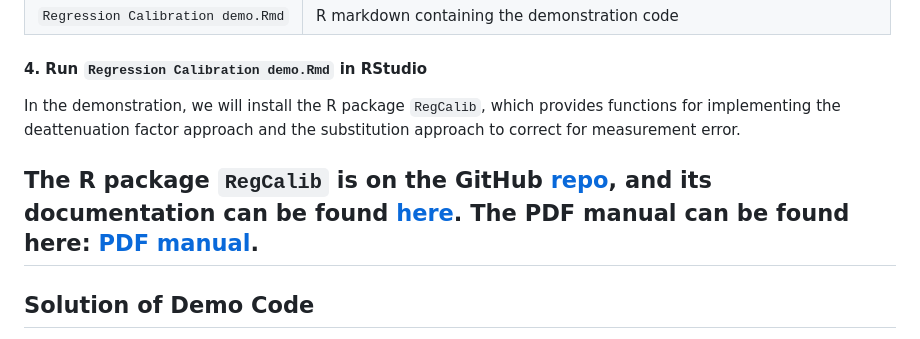
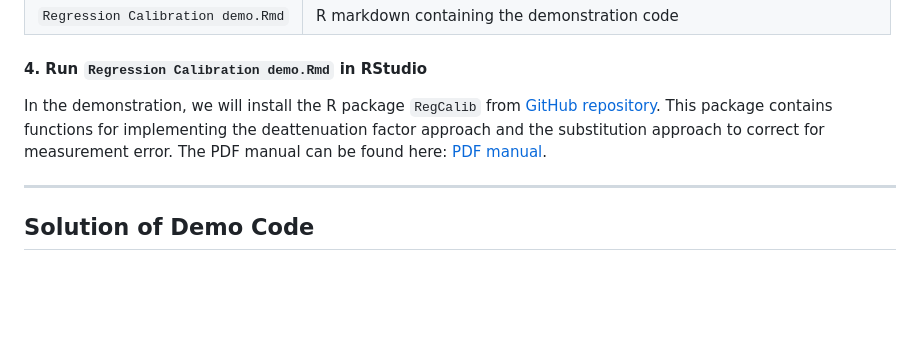
Before and after one commit to JingyuCui639/SER-2026-Workshop-Measurement-Error-Models-in-Action, a Markdown page: README.md, the part around the change. Rendered like a GitHub page; blank space fills up the shorter version.

```diff
--- a/README.md
+++ b/README.md
@@ -81,9 +81,8 @@ After unzipping the file, the folder will contain the following files:
 
 #### 4. Run `Regression Calibration demo.Rmd` in **RStudio**
 
-In the demonstration, we will install the R package `RegCalib`, which provides functions for implementing the deattenuation factor approach and the substitution approach to correct for measurement error.
+In the demonstration, we will install the R package `RegCalib` from [GitHub repository](https://github.com/JingyuCui639/RegCalib). This package contains functions for implementing the deattenuation factor approach and the substitution approach to correct for measurement error. The PDF manual can be found here: [PDF manual](https://github.com/JingyuCui639/RegCalib/blob/main/docs/RegCalib_0.1.0.pdf).
 
-The R package `RegCalib` is on the GitHub [repo](https://github.com/JingyuCui639/RegCalib), and its documentation can be found [here](https://github.com/JingyuCui639/RegCalib/blob/main/README.md). The PDF manual can be found here: [PDF manual](https://raw.githubusercontent.com/JingyuCui639/RegCalib/main/docs/RegCalib_0.1.0.pdf).
 ---
 
 ## Solution of Demo Code
```
